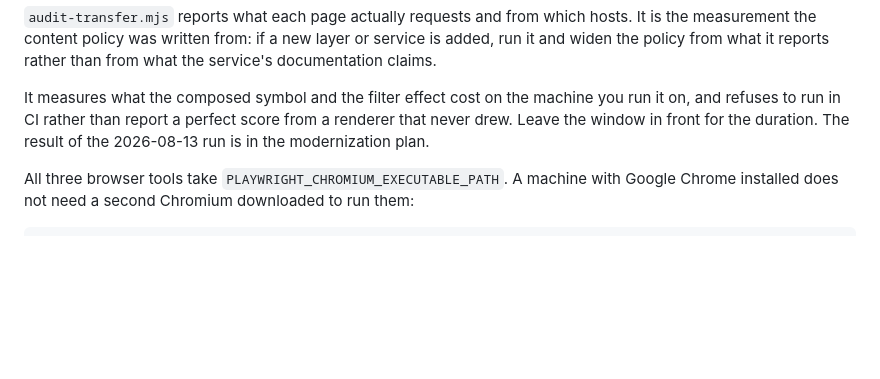
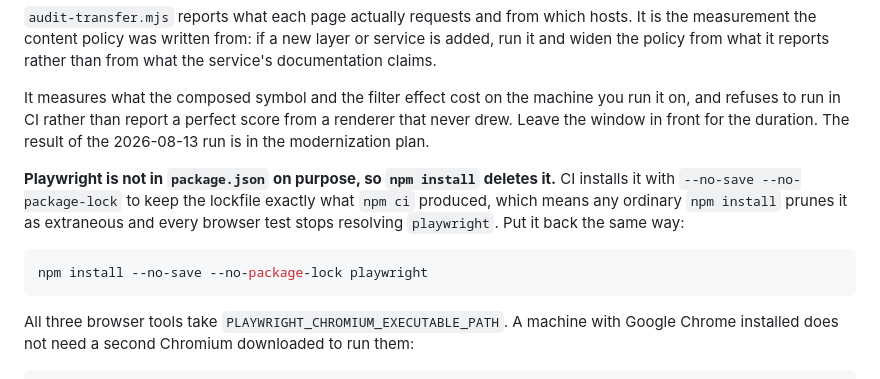
Before and after one commit to buschbrian/utah-reservoir-dashboard, a Markdown page: CLAUDE.md, the part around the change. Rendered like a GitHub page; blank space fills up the shorter version.

````diff
--- a/CLAUDE.md
+++ b/CLAUDE.md
@@ -119,6 +119,16 @@ you run it on, and refuses to run in CI rather than report a perfect score from
 a renderer that never drew. Leave the window in front for the duration. The
 result of the 2026-08-13 run is in the modernization plan.
 
+**Playwright is not in `package.json` on purpose, so `npm install` deletes
+it.** CI installs it with `--no-save --no-package-lock` to keep the lockfile
+exactly what `npm ci` produced, which means any ordinary `npm install` prunes
+it as extraneous and every browser test stops resolving `playwright`. Put it
+back the same way:
+
+```bash
+npm install --no-save --no-package-lock playwright
+```
+
 All three browser tools take `PLAYWRIGHT_CHROMIUM_EXECUTABLE_PATH`. A machine
 with Google Chrome installed does not need a second Chromium downloaded to run
 them:
````
Also changed, not shown: AGENTS.md (+10 -0 lines), MODERNIZATION_PLAN.md (+52 -1 lines).
